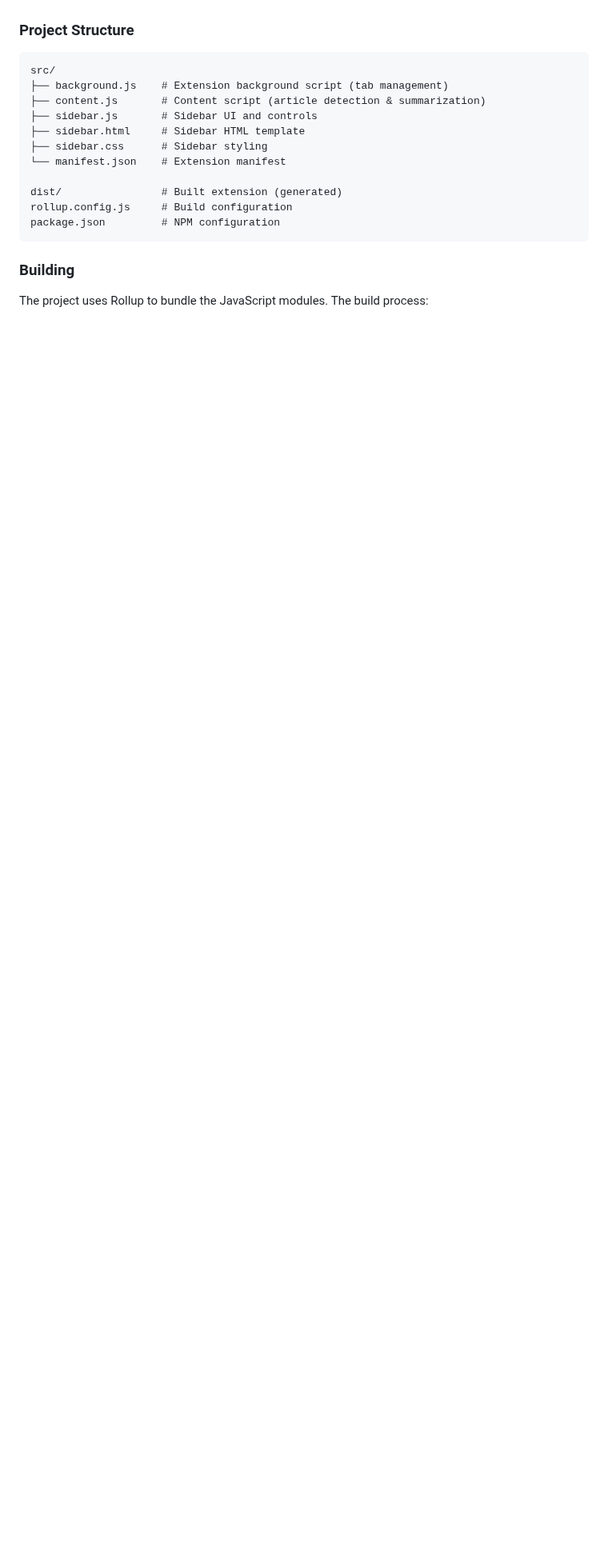
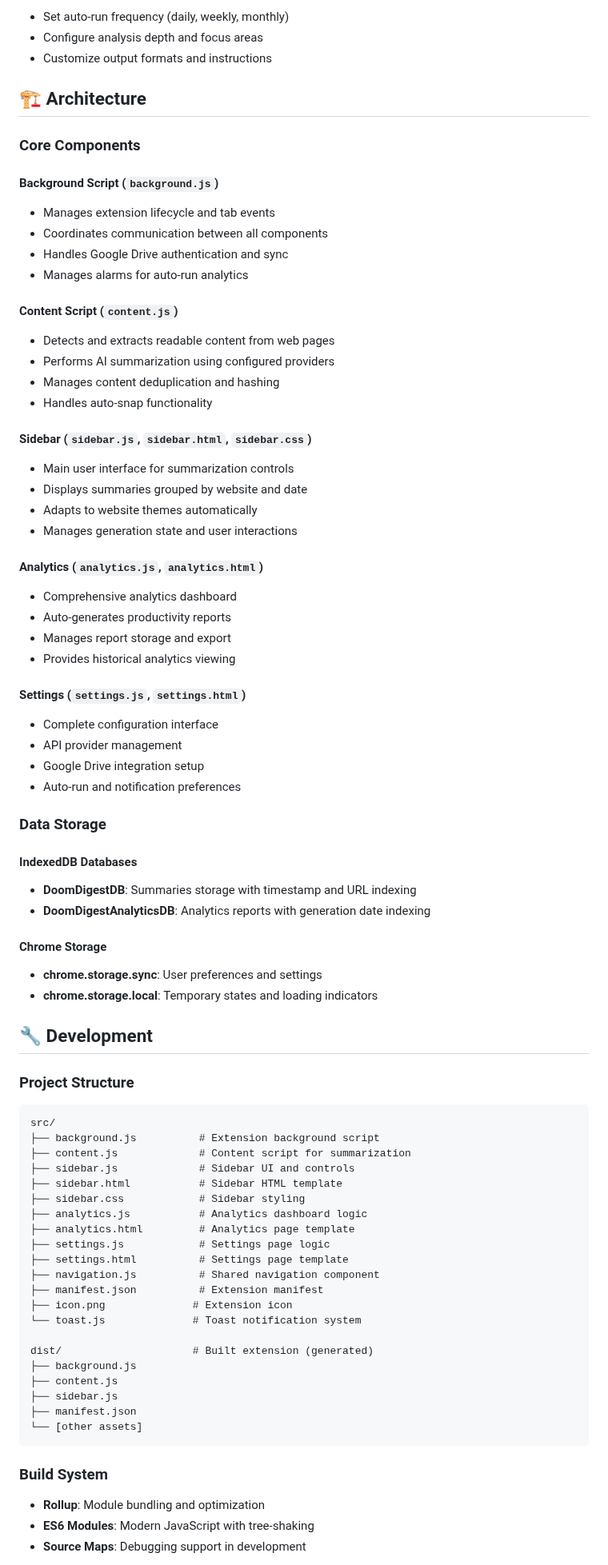
Before and after one commit to HectorGitt/DoomDigest, a Markdown page: README.md, the part around one of its changes. Shown at 80% size. GitHub-like rendering; blank space fills up the shorter version.

````diff
--- a/README.md
+++ b/README.md
@@ -59,21 +157,89 @@ AI-powered Chrome extension for automatic article summarization using Chrome's b
+-   Set auto-run frequency (daily, weekly, monthly)
+-   Configure analysis depth and focus areas
+-   Customize output formats and instructions
+
+## 🏗️ Architecture
+
+### Core Components
+
+#### Background Script (`background.js`)
+
+-   Manages extension lifecycle and tab events
+-   Coordinates communication between all components
+-   Handles Google Drive authentication and sync
+-   Manages alarms for auto-run analytics
+
+#### Content Script (`content.js`)
+
+-   Detects and extracts readable content from web pages
+-   Performs AI summarization using configured providers
+-   Manages content deduplication and hashing
+-   Handles auto-snap functionality
+
+#### Sidebar (`sidebar.js`, `sidebar.html`, `sidebar.css`)
+
+-   Main user interface for summarization controls
+-   Displays summaries grouped by website and date
+-   Adapts to website themes automatically
+-   Manages generation state and user interactions
+
+#### Analytics (`analytics.js`, `analytics.html`)
+
+-   Comprehensive analytics dashboard
+-   Auto-generates productivity reports
+-   Manages report storage and export
+-   Provides historical analytics viewing
+
+#### Settings (`settings.js`, `settings.html`)
+
+-   Complete configuration interface
+-   API provider management
+-   Google Drive integration setup
+-   Auto-run and notification preferences
+
+### Data Storage
+
+#### IndexedDB Databases
+
+-   **DoomDigestDB**: Summaries storage with timestamp and URL indexing
+-   **DoomDigestAnalyticsDB**: Analytics reports with generation date indexing
+
+#### Chrome Storage
+
+-   **chrome.storage.sync**: User preferences and settings
+-   **chrome.storage.local**: Temporary states and loading indicators
+
+## 🔧 Development
 
 ### Project Structure
 
 ```
 src/
-├── background.js    # Extension background script (tab management)
-├── content.js       # Content script (article detection & summarization)
-├── sidebar.js       # Sidebar UI and controls
-├── sidebar.html     # Sidebar HTML template
-├── sidebar.css      # Sidebar styling
-└── manifest.json    # Extension manifest
+├── background.js          # Extension background script
+├── content.js             # Content script for summarization
+├── sidebar.js             # Sidebar UI and controls
+├── sidebar.html           # Sidebar HTML template
+├── sidebar.css            # Sidebar styling
+├── analytics.js           # Analytics dashboard logic
+├── analytics.html         # Analytics page template
+├── settings.js            # Settings page logic
+├── settings.html          # Settings page template
+├── navigation.js          # Shared navigation component
+├── manifest.json          # Extension manifest
+├── icon.png              # Extension icon
+└── toast.js              # Toast notification system
 
-dist/                # Built extension (generated)
-rollup.config.js     # Build configuration
-package.json         # NPM configuration
+dist/                     # Built extension (generated)
+├── background.js
+├── content.js
+├── sidebar.js
+├── manifest.json
+└── [other assets]
 ```
 
-### Building
+### Build System
 
-The project uses Rollup to bundle the JavaScript modules. The build process:
+-   **Rollup**: Module bundling and optimization
+-   **ES6 Modules**: Modern JavaScript with tree-shaking
+-   **Source Maps**: Debugging support in development
 
````
Also changed, not shown: other parts of README.md (+234 -116 lines).
